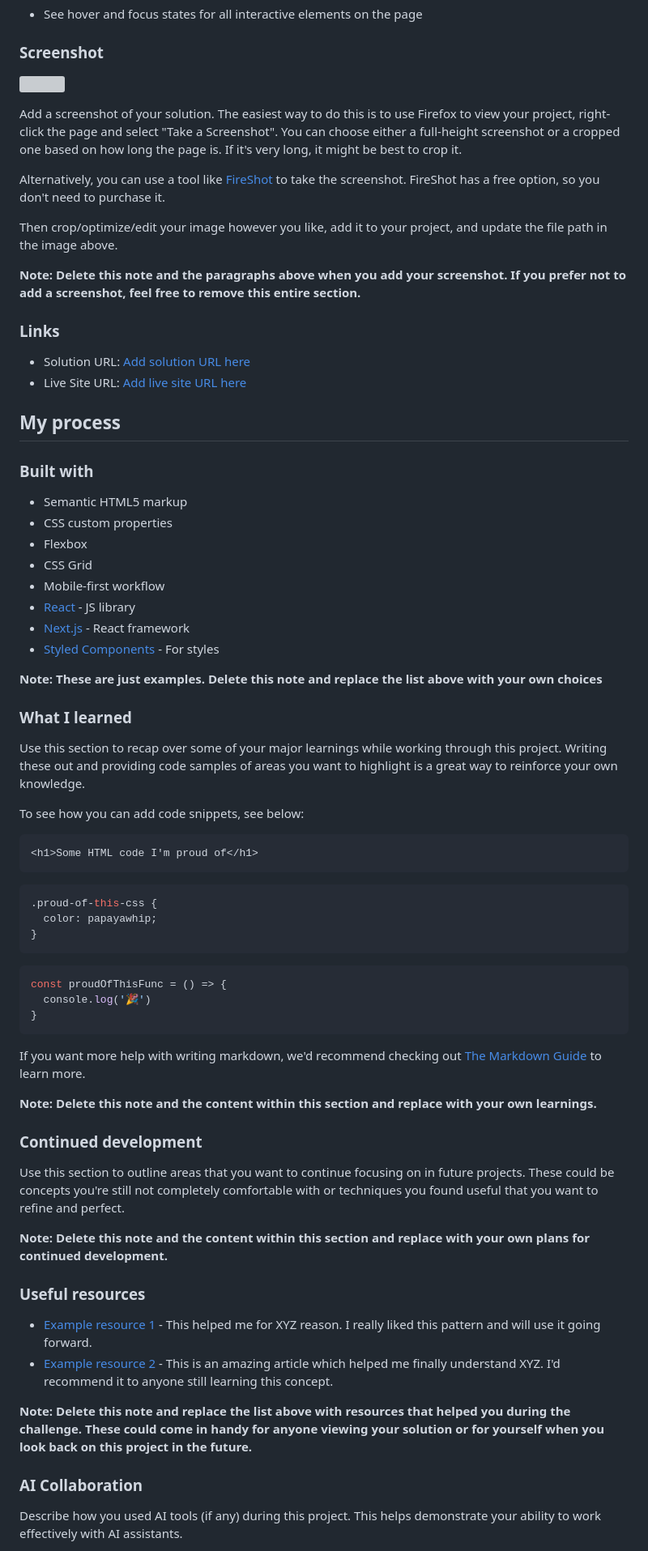
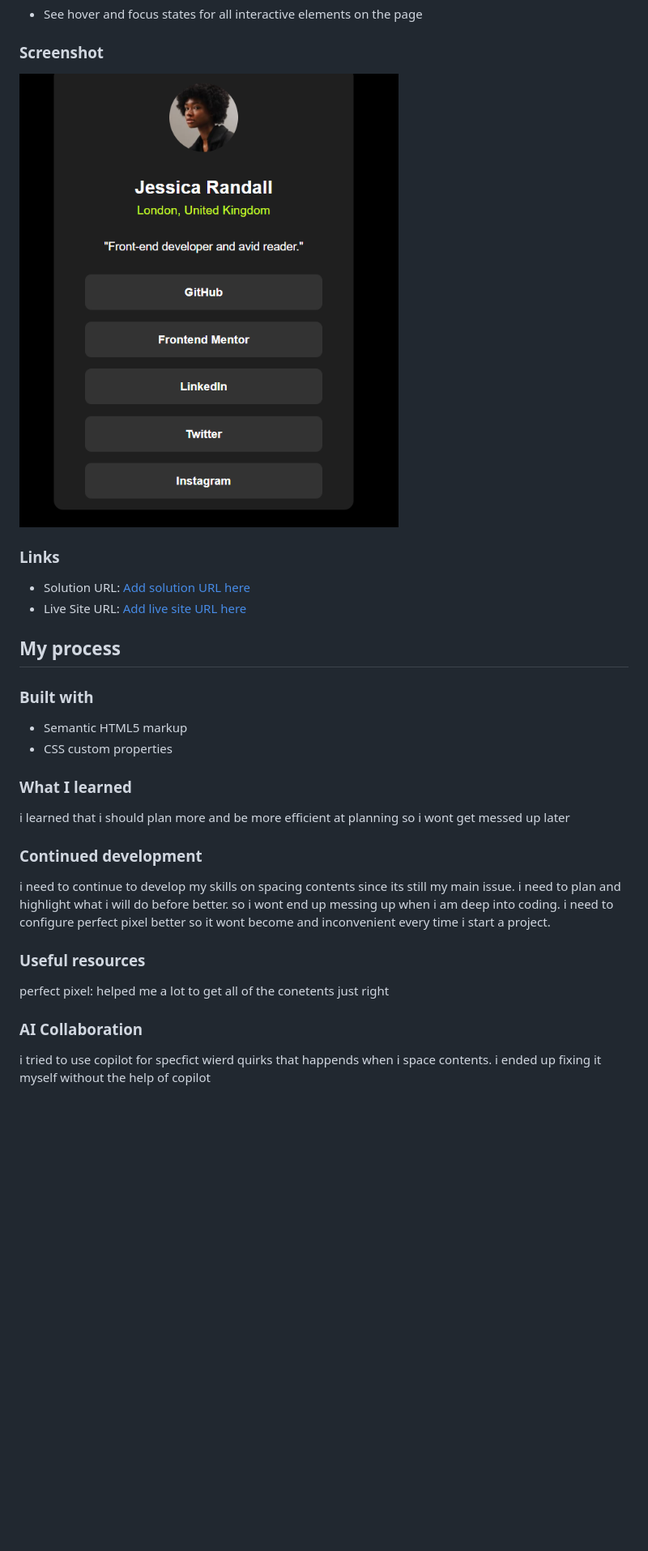
Before and after one commit to Mohamed-Samir141/social-links-profile-main, a Markdown page: README-template.md, the part around the change printed below. Shown: that part at 81% size. Drawn GitHub-style; pictures changed too: Screenshot.png (added); blank space fills up the shorter version; grey boxes are pictures that could not be loaded.

Commit message:
the final updates to the design

````diff
--- a/README-template.md
+++ b/README-template.md
@@ -29,15 +29,8 @@ Users should be able to:
 
 ### Screenshot
 
-![](./screenshot.jpg)
+![screen shot of the design](Screenshot.png)
 
-Add a screenshot of your solution. The easiest way to do this is to use Firefox to view your project, right-click the page and select "Take a Screenshot". You can choose either a full-height screenshot or a cropped one based on how long the page is. If it's very long, it might be best to crop it.
-
-Alternatively, you can use a tool like [FireShot](https://getfireshot.com/) to take the screenshot. FireShot has a free option, so you don't need to purchase it.
-
-Then crop/optimize/edit your image however you like, add it to your project, and update the file path in the image above.
-
-**Note: Delete this note and the paragraphs above when you add your screenshot. If you prefer not to add a screenshot, feel free to remove this entire section.**
 
 ### Links
 
@@ -50,53 +43,21 @@ Then crop/optimize/edit your image however you like, add it to your project, and
 
 - Semantic HTML5 markup
 - CSS custom properties
-- Flexbox
-- CSS Grid
-- Mobile-first workflow
-- [React](https://reactjs.org/) - JS library
-- [Next.js](https://nextjs.org/) - React framework
-- [Styled Components](https://styled-components.com/) - For styles
 
-**Note: These are just examples. Delete this note and replace the list above with your own choices**
 
 ### What I learned
-
-Use this section to recap over some of your major learnings while working through this project. Writing these out and providing code samples of areas you want to highlight is a great way to reinforce your own knowledge.
-
-To see how you can add code snippets, see below:
-
-```html
-<h1>Some HTML code I'm proud of</h1>
-```
-```css
-.proud-of-this-css {
-  color: papayawhip;
-}
-```
-```js
-const proudOfThisFunc = () => {
-  console.log('🎉')
-}
-```
-
-If you want more help with writing markdown, we'd recommend checking out [The Markdown Guide](https://www.markdownguide.org/) to learn more.
-
-**Note: Delete this note and the content within this section and replace with your own learnings.**
+i learned that i should plan more and be more efficient at planning so i wont get messed up later
 
 ### Continued development
 
-Use this section to outline areas that you want to continue focusing on in future projects. These could be concepts you're still not completely comfortable with or techniques you found useful that you want to refine and perfect.
-
-**Note: Delete this note and the content within this section and replace with your own plans for continued development.**
-
+i need to continue to develop my skills on spacing contents since its still my main issue.
+i need to plan and highlight what i will do before better. so i wont end up messing up when i am deep into coding.
+i need to configure perfect pixel better so it wont become and inconvenient every time i start a project.
 ### Useful resources
 
-- [Example resource 1](https://www.example.com) - This helped me for XYZ reason. I really liked this pattern and will use it going forward.
-- [Example resource 2](https://www.example.com) - This is an amazing article which helped me finally understand XYZ. I'd recommend it to anyone still learning this concept.
-
-**Note: Delete this note and replace the list above with resources that helped you during the challenge. These could come in handy for anyone viewing your solution or for yourself when you look back on this project in the future.**
+perfect pixel: helped me a lot to get all of the conetents just right
 
 ### AI Collaboration
 
-Describe how you used AI tools (if any) during this project. This helps demonstrate your ability to work effectively with AI assistants.
+i tried to use copilot for specfict wierd quirks that happends when i space contents. i ended up fixing it myself without the help of copilot
 
````
Also changed, not shown: other parts of README-template.md (+1 -16 lines), image.png (added), 1 other file.
